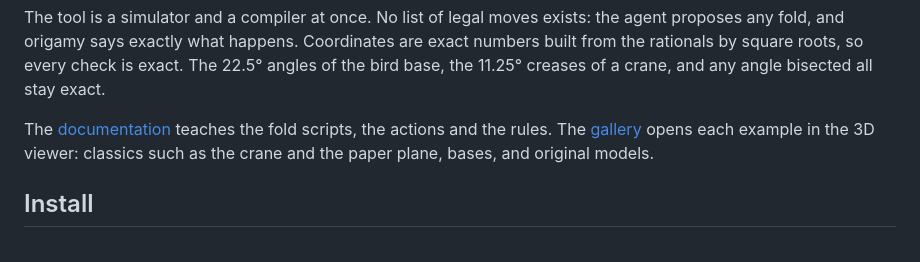
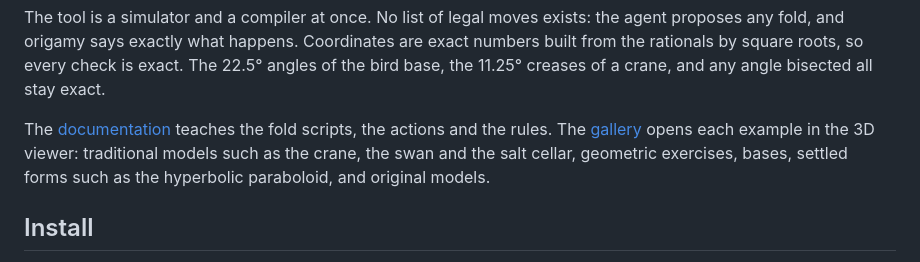
Before and after one commit to maxencefaldor/origamy, a Markdown page: README.md, the part around the change. Drawn GitHub-style.

```diff
--- a/README.md
+++ b/README.md
@@ -14,7 +14,7 @@ Coordinates are exact numbers built from the rationals by square roots, so every
 The 22.5° angles of the bird base, the 11.25° creases of a crane, and any angle bisected all stay exact.
 
 The [documentation](https://maxencefaldor.github.io/origamy/) teaches the fold scripts, the actions and the rules.
-The [gallery](https://maxencefaldor.github.io/origamy/gallery/) opens each example in the 3D viewer: classics such as the crane and the paper plane, bases, and original models.
+The [gallery](https://maxencefaldor.github.io/origamy/gallery/) opens each example in the 3D viewer: traditional models such as the crane, the swan and the salt cellar, geometric exercises, bases, settled forms such as the hyperbolic paraboloid, and original models.
 
 ## Install
 
```
Also changed, not shown: docs/gallery.md (+40 -2 lines), docs/index.md (+1 -1 lines), docs/images/gallery-envelope.png (added), docs/images/gallery-flapping-bird.png, docs/images/gallery-paper-plane.png, docs/images/gallery-pentagonal-hypar.png (added), docs/images/gallery-spiral-pleat.png (added), docs/images/gallery-triangular-hypar.png (added), 6 other files.
